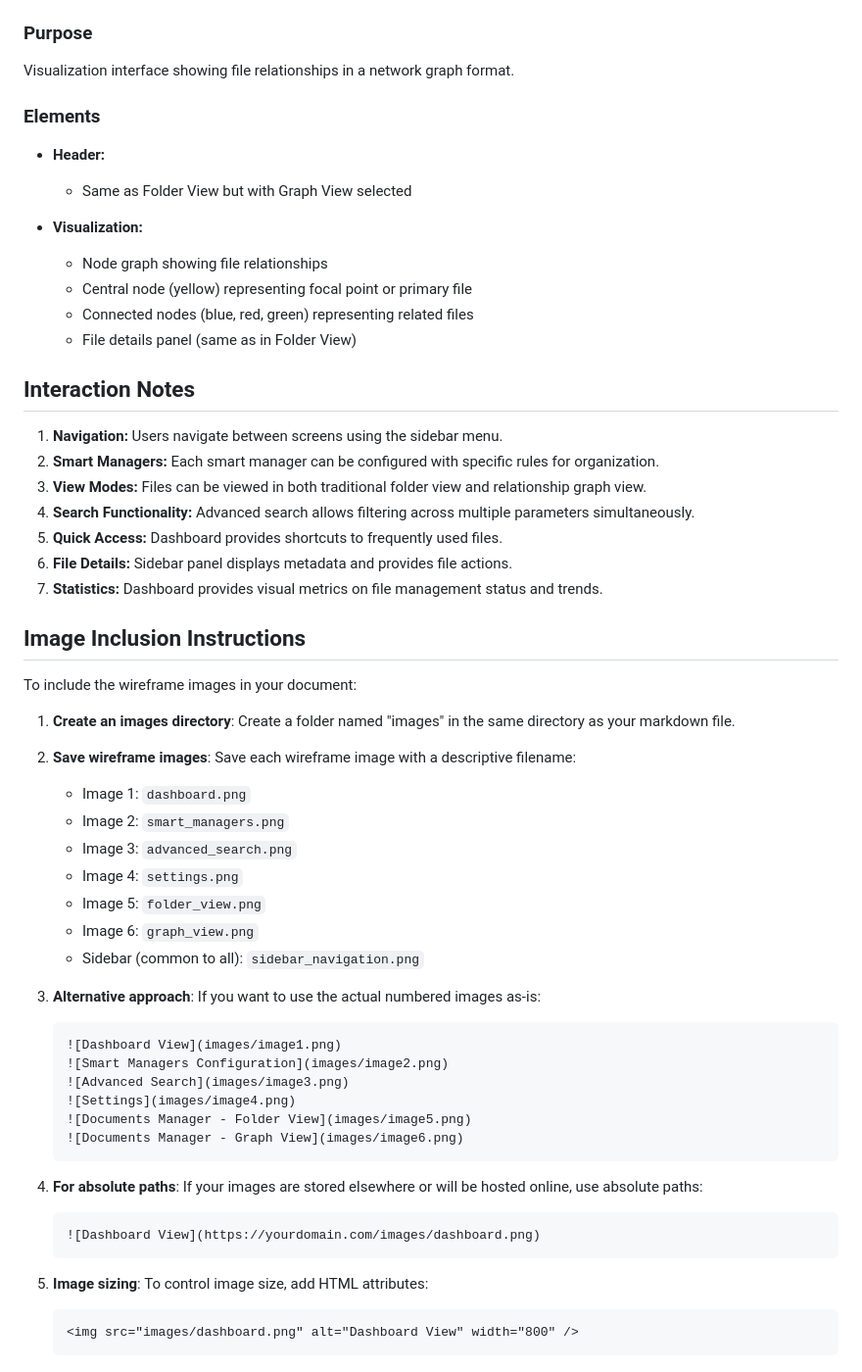
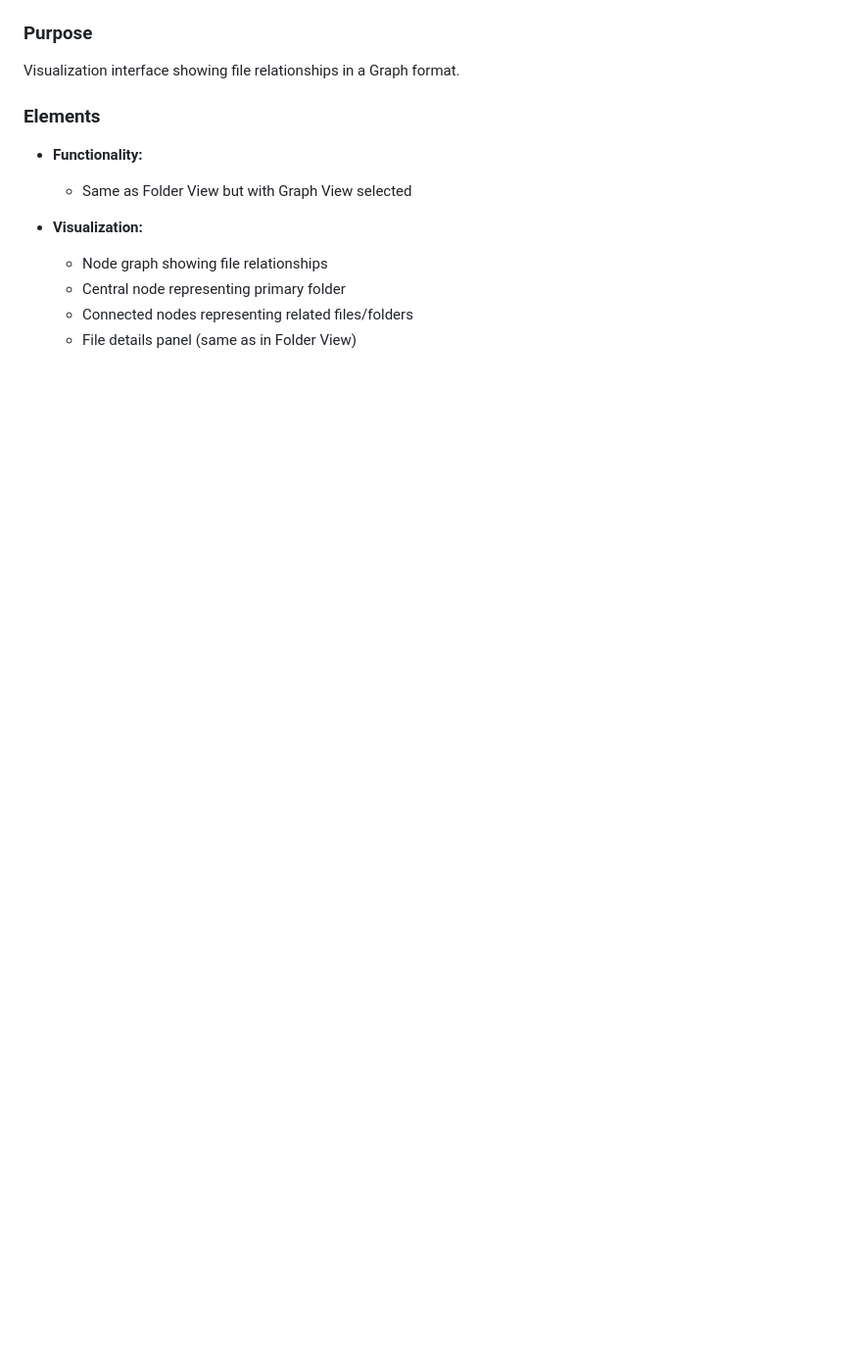
Before and after one commit to COS301-SE-2025/Smart-File-Manager, a Markdown page: Documentation/wireframe.md, the part around the change printed below. Shown: that part at 98% size. Drawn GitHub-style; blank space fills up the shorter version.

````diff
--- a/Documentation/wireframe.md
+++ b/Documentation/wireframe.md
@@ -165,64 +128,16 @@ Traditional folder-based interface for viewing and managing files within a smart
 
 ### Purpose
 
-Visualization interface showing file relationships in a network graph format.
+Visualization interface showing file relationships in a Graph format.
 
 ### Elements
 
-- **Header:**
+- **Functionality:**
 
   - Same as Folder View but with Graph View selected
 
 - **Visualization:**
   - Node graph showing file relationships
-  - Central node (yellow) representing focal point or primary file
-  - Connected nodes (blue, red, green) representing related files
+  - Central node representing primary folder
+  - Connected nodes representing related files/folders
   - File details panel (same as in Folder View)
-
-## Interaction Notes
-
-1. **Navigation:** Users navigate between screens using the sidebar menu.
-2. **Smart Managers:** Each smart manager can be configured with specific rules for organization.
-3. **View Modes:** Files can be viewed in both traditional folder view and relationship graph view.
-4. **Search Functionality:** Advanced search allows filtering across multiple parameters simultaneously.
-5. **Quick Access:** Dashboard provides shortcuts to frequently used files.
-6. **File Details:** Sidebar panel displays metadata and provides file actions.
-7. **Statistics:** Dashboard provides visual metrics on file management status and trends.
-
-## Image Inclusion Instructions
-
-To include the wireframe images in your document:
-
-1. **Create an images directory**: Create a folder named "images" in the same directory as your markdown file.
-
-2. **Save wireframe images**: Save each wireframe image with a descriptive filename:
-
-   - Image 1: `dashboard.png`
-   - Image 2: `smart_managers.png`
-   - Image 3: `advanced_search.png`
-   - Image 4: `settings.png`
-   - Image 5: `folder_view.png`
-   - Image 6: `graph_view.png`
-   - Sidebar (common to all): `sidebar_navigation.png`
-
-3. **Alternative approach**: If you want to use the actual numbered images as-is:
-
-   ```markdown
-   ![Dashboard View](images/image1.png)
-   ![Smart Managers Configuration](images/image2.png)
-   ![Advanced Search](images/image3.png)
-   ![Settings](images/image4.png)
-   ![Documents Manager - Folder View](images/image5.png)
-   ![Documents Manager - Graph View](images/image6.png)
-   ```
-
-4. **For absolute paths**: If your images are stored elsewhere or will be hosted online, use absolute paths:
-
-   ```markdown
-   ![Dashboard View](https://yourdomain.com/images/dashboard.png)
-   ```
-
-5. **Image sizing**: To control image size, add HTML attributes:
-   ```markdown
-   <img src="images/dashboard.png" alt="Dashboard View" width="800" />
-   ```
````
Also changed, not shown: other parts of Documentation/wireframe.md (+31 -68 lines), Documentation/assets/wireframeAssets/wireframe_advanced_search.png (added), Documentation/assets/wireframeAssets/wireframe_manager_page.png (added), Documentation/assets/wireframeAssets/wireframe_manager_page2.png (added), Documentation/assets/wireframeAssets/wireframe_settings.png (added).
